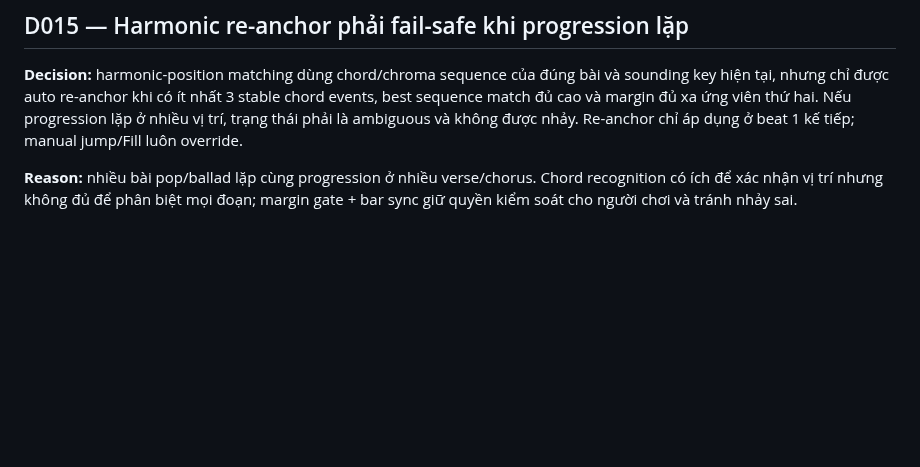
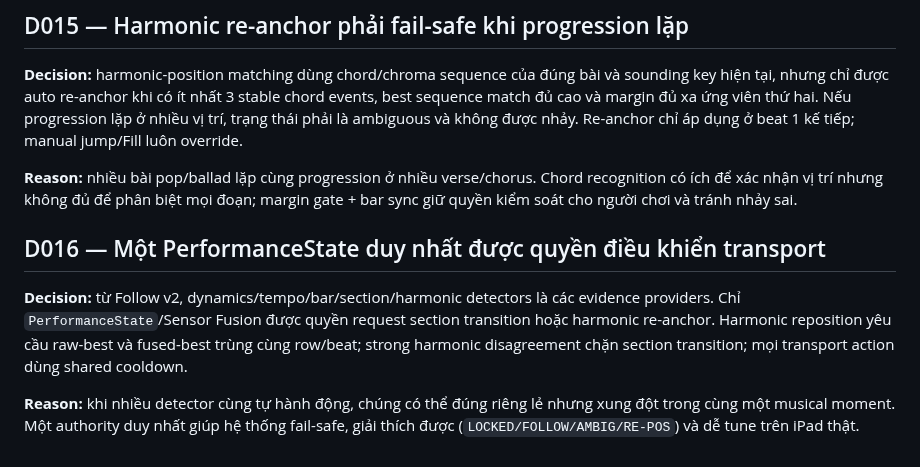
Before and after one commit to giang-nh/guitar-drum, a Markdown page: DECISIONS.md, the part around the change. GitHub-like rendering; blank space fills up the shorter version.

Commit message:
Record sensor fusion authority decision

```diff
--- a/DECISIONS.md
+++ b/DECISIONS.md
@@ -98,3 +98,10 @@ Các quyết định dưới đây nên được xem là durable cho tới khi r
 **Decision:** harmonic-position matching dùng chord/chroma sequence của đúng bài và sounding key hiện tại, nhưng chỉ được auto re-anchor khi có ít nhất 3 stable chord events, best sequence match đủ cao và margin đủ xa ứng viên thứ hai. Nếu progression lặp ở nhiều vị trí, trạng thái phải là ambiguous và không được nhảy. Re-anchor chỉ áp dụng ở beat 1 kế tiếp; manual jump/Fill luôn override.
 
 **Reason:** nhiều bài pop/ballad lặp cùng progression ở nhiều verse/chorus. Chord recognition có ích để xác nhận vị trí nhưng không đủ để phân biệt mọi đoạn; margin gate + bar sync giữ quyền kiểm soát cho người chơi và tránh nhảy sai.
+
+
+## D016 — Một PerformanceState duy nhất được quyền điều khiển transport
+
+**Decision:** từ Follow v2, dynamics/tempo/bar/section/harmonic detectors là các evidence providers. Chỉ `PerformanceState`/Sensor Fusion được quyền request section transition hoặc harmonic re-anchor. Harmonic reposition yêu cầu raw-best và fused-best trùng cùng row/beat; strong harmonic disagreement chặn section transition; mọi transport action dùng shared cooldown.
+
+**Reason:** khi nhiều detector cùng tự hành động, chúng có thể đúng riêng lẻ nhưng xung đột trong cùng một musical moment. Một authority duy nhất giúp hệ thống fail-safe, giải thích được (`LOCKED/FOLLOW/AMBIG/RE-POS`) và dễ tune trên iPad thật.
```
